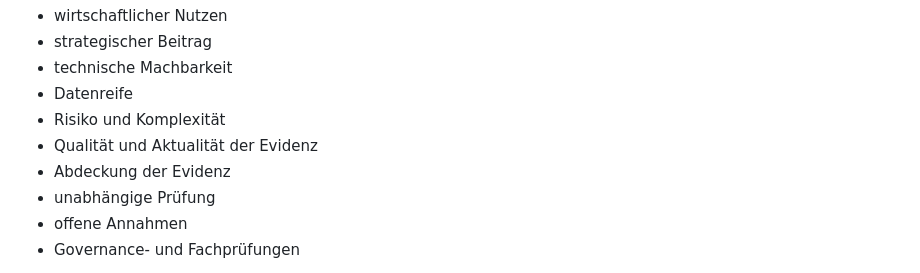
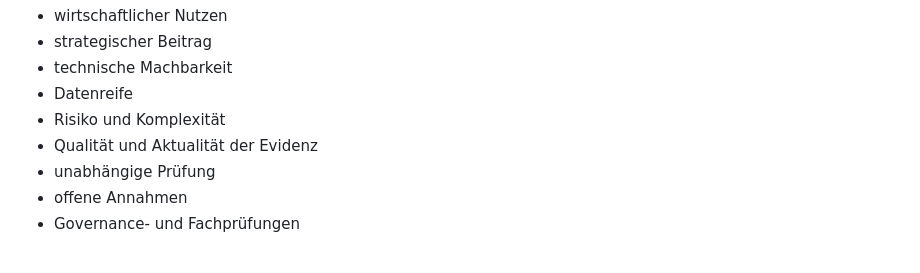
Before and after one commit to Satte882/KI-UseCase-Radar, a Markdown page: README.md, the part around the change. Rendered like a GitHub page.

Commit message:
Docs: README-Änderung auf Marktvalidierungsverweis begrenzen

```diff
--- a/README.md
+++ b/README.md
@@ -104,7 +104,6 @@ Berücksichtigt werden unter anderem:
 * Datenreife
 * Risiko und Komplexität
 * Qualität und Aktualität der Evidenz
-* Abdeckung der Evidenz
 * unabhängige Prüfung
 * offene Annahmen
 * Governance- und Fachprüfungen
```
